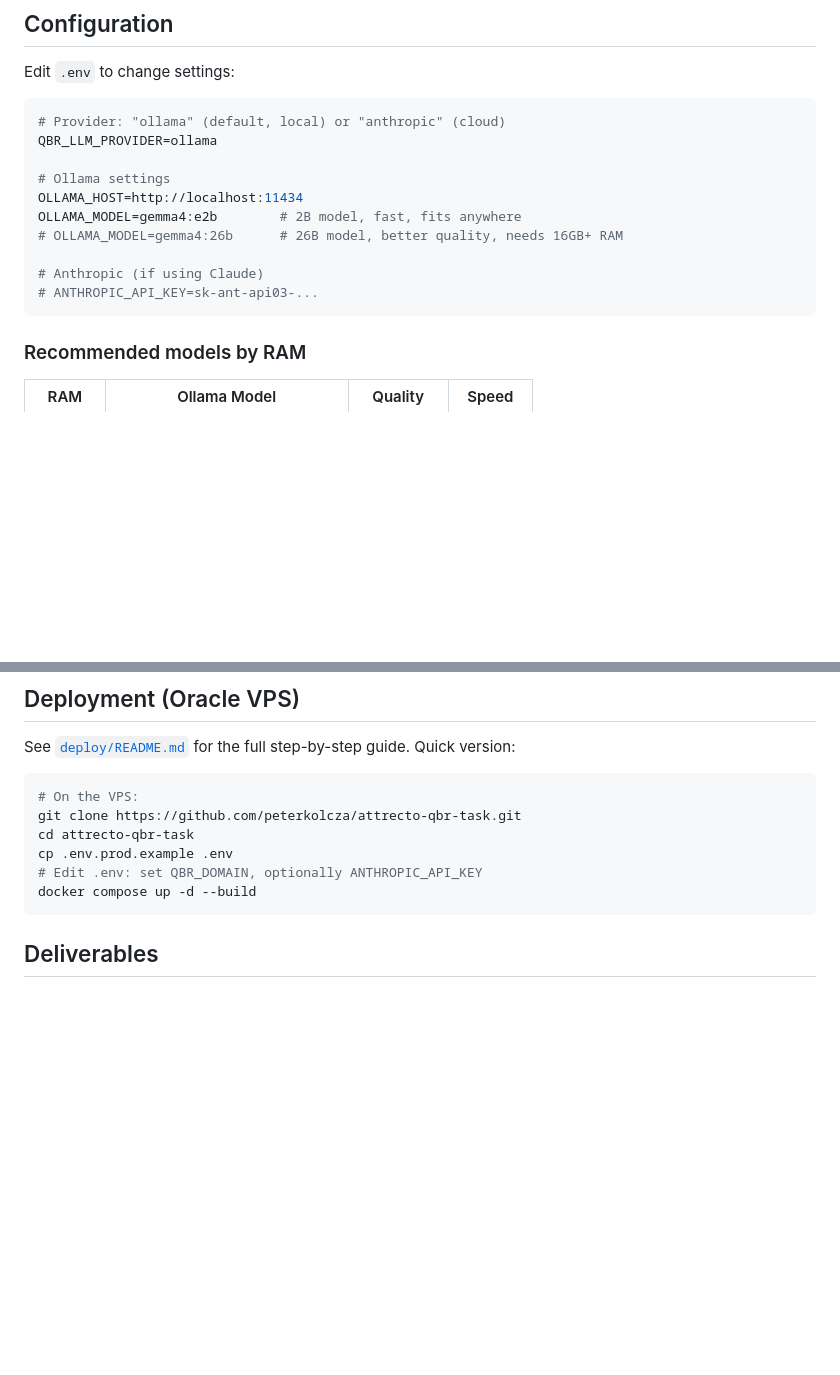
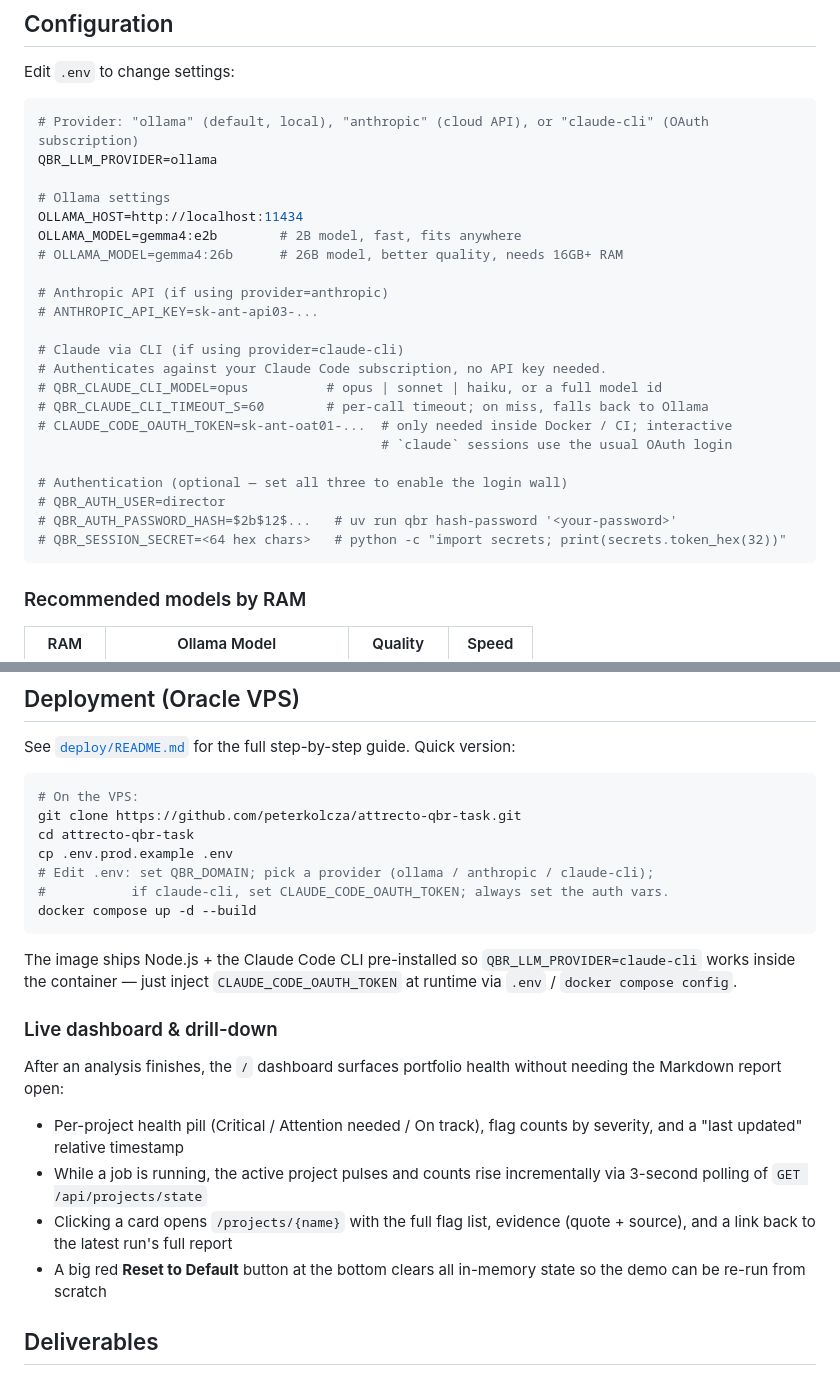
Before and after one commit to peterkolcza/attrecto-qbr-task, a Markdown page: README.md, 2 parts joined by grey strips. GitHub-like rendering; blank space fills up the shorter version.

````diff
--- a/README.md
+++ b/README.md
@@ -130,7 +130,7 @@ The web dashboard shows:
 Edit `.env` to change settings:
 
 ```bash
-# Provider: "ollama" (default, local) or "anthropic" (cloud)
+# Provider: "ollama" (default, local), "anthropic" (cloud API), or "claude-cli" (OAuth subscription)
 QBR_LLM_PROVIDER=ollama
 
 # Ollama settings
@@ -138,8 +138,20 @@ OLLAMA_HOST=http://localhost:11434
 OLLAMA_MODEL=gemma4:e2b        # 2B model, fast, fits anywhere
 # OLLAMA_MODEL=gemma4:26b      # 26B model, better quality, needs 16GB+ RAM
 
-# Anthropic (if using Claude)
+# Anthropic API (if using provider=anthropic)
 # ANTHROPIC_API_KEY=sk-ant-api03-...
+
+# Claude via CLI (if using provider=claude-cli)
+# Authenticates against your Claude Code subscription, no API key needed.
+# QBR_CLAUDE_CLI_MODEL=opus          # opus | sonnet | haiku, or a full model id
+# QBR_CLAUDE_CLI_TIMEOUT_S=60        # per-call timeout; on miss, falls back to Ollama
+# CLAUDE_CODE_OAUTH_TOKEN=sk-ant-oat01-...  # only needed inside Docker / CI; interactive
+                                            # `claude` sessions use the usual OAuth login
+
+# Authentication (optional — set all three to enable the login wall)
+# QBR_AUTH_USER=director
+# QBR_AUTH_PASSWORD_HASH=$2b$12$...   # uv run qbr hash-password '<your-password>'
+# QBR_SESSION_SECRET=<64 hex chars>   # python -c "import secrets; print(secrets.token_hex(32))"
 ```
 
 ### Recommended models by RAM
@@ -234,9 +255,29 @@ See [`deploy/README.md`](deploy/README.md) for the full step-by-step guide. Quic
 git clone https://github.com/peterkolcza/attrecto-qbr-task.git
 cd attrecto-qbr-task
 cp .env.prod.example .env
-# Edit .env: set QBR_DOMAIN, optionally ANTHROPIC_API_KEY
+# Edit .env: set QBR_DOMAIN; pick a provider (ollama / anthropic / claude-cli);
+#           if claude-cli, set CLAUDE_CODE_OAUTH_TOKEN; always set the auth vars.
 docker compose up -d --build
 ```
+
+The image ships Node.js + the Claude Code CLI pre-installed so
+`QBR_LLM_PROVIDER=claude-cli` works inside the container — just inject
+`CLAUDE_CODE_OAUTH_TOKEN` at runtime via `.env` / `docker compose config`.
+
+### Live dashboard & drill-down
+
+After an analysis finishes, the `/` dashboard surfaces portfolio health
+without needing the Markdown report open:
+
+- Per-project health pill (Critical / Attention needed / On track),
+  flag counts by severity, and a "last updated" relative timestamp
+- While a job is running, the active project pulses and counts rise
+  incrementally via 3-second polling of `GET /api/projects/state`
+- Clicking a card opens `/projects/{name}` with the full flag list,
+  evidence (quote + source), and a link back to the latest run's
+  full report
+- A big red **Reset to Default** button at the bottom clears all
+  in-memory state so the demo can be re-run from scratch
 
 ## Deliverables
 
````
Also changed, not shown: other parts of README.md (+12 -3 lines), Blueprint.md (+11 -2 lines).
